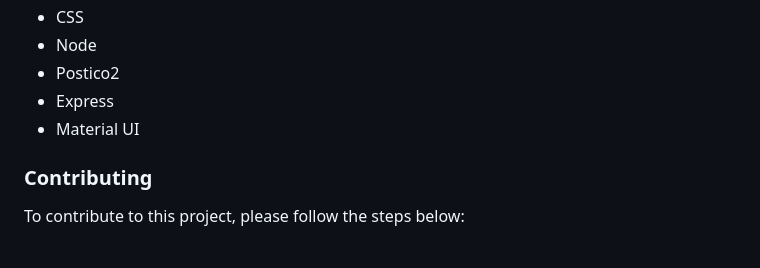
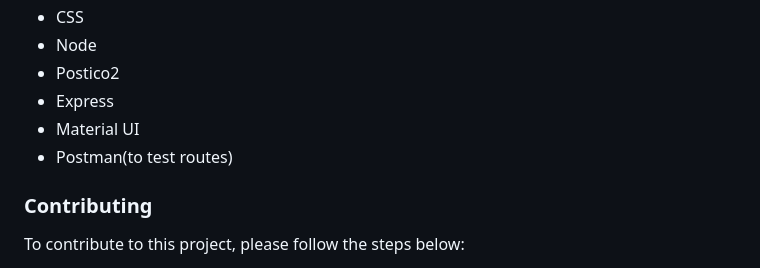
Before and after one commit to Kennyfergy/movie-sagas, a Markdown page: README.md, the part around one of its changes. Drawn GitHub-style.

Commit message:
added postman to readme

```diff
--- a/README.md
+++ b/README.md
@@ -103,6 +104,7 @@ Note: The application uses Material-UI for a coherent and user-friendly UI. You
 - Postico2
 - Express
 - Material UI
+- Postman(to test routes)
 
 ### Contributing
 
```
Also changed, not shown: other parts of README.md (+5 -4 lines).
